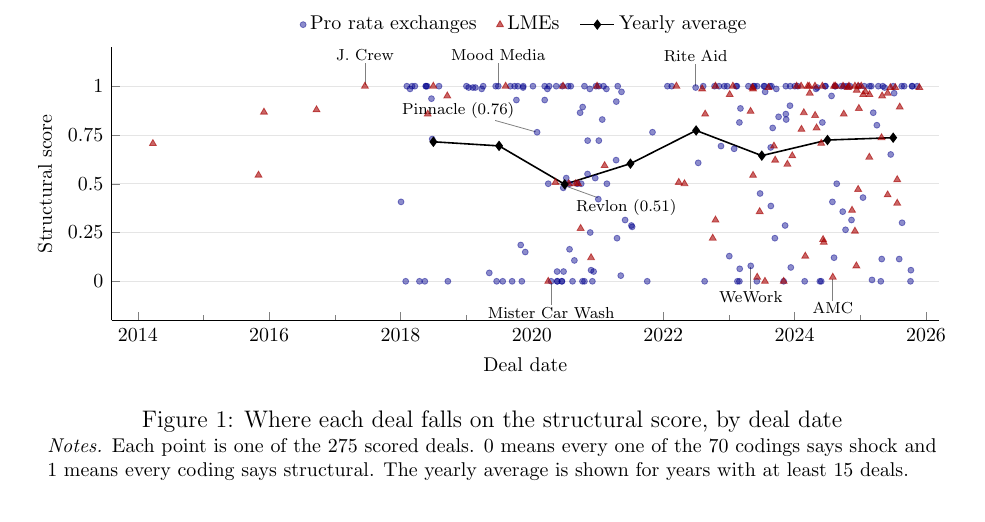
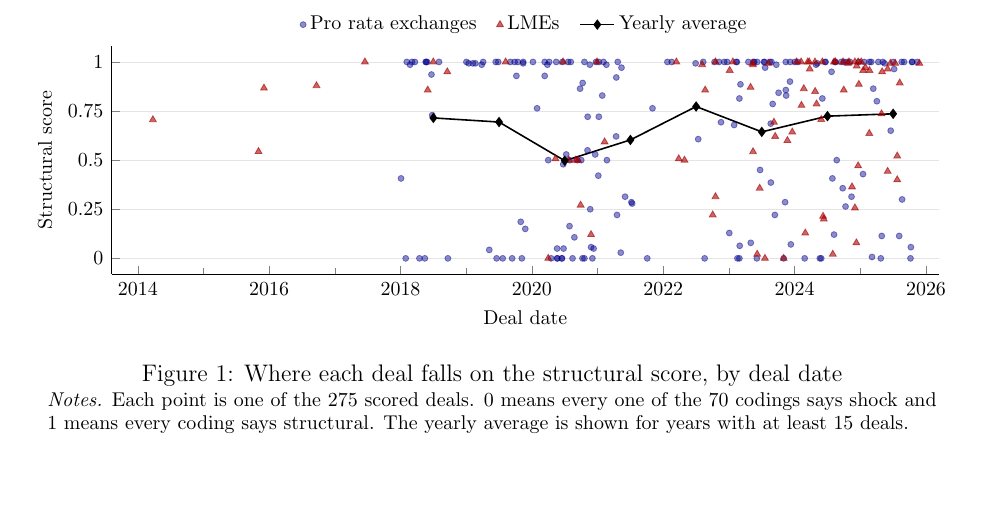
Before and after one commit to stevengoetz1/jiw-lme-data, a LaTeX document (paper/prospectus/main.tex, which reads paper/prospectus/tables/fig_spectrum.tex): part of page 7 of 16, cut so that both start at the same text, the shorter picture padded with empty space. Compiled offline with pdfLaTeX.

Commit message:
Prospectus: spectrum figure without company labels
Co-Authored-By: Claude Fable 5.2 <noreply@anthropic.com>
Claude-Session: https://claude.ai/code/session_01JrAma39JYaRSkkQyBtEYHN

```diff
--- a/paper/prospectus/tables/fig_spectrum.tex
+++ b/paper/prospectus/tables/fig_spectrum.tex
@@ -1,7 +1,7 @@
 \begin{figure}[H]
 \centering
 \begin{tikzpicture}
-\begin{axis}[width=0.98\textwidth, height=6.4cm, xmin=2013.6, xmax=2026.2, ymin=-0.2, ymax=1.2,
+\begin{axis}[width=0.98\textwidth, height=5.6cm, xmin=2013.6, xmax=2026.2, ymin=-0.08, ymax=1.08,
   xtick={2014,2016,...,2026}, minor xtick={2015,2017,...,2025}, x tick label style={/pgf/number format/1000 sep=}, ytick={0,0.25,0.5,0.75,1},
   xlabel={Deal date}, ylabel={Structural score}, label style={font=\footnotesize}, ticklabel style={font=\footnotesize},
   ymajorgrids, grid style={gray!20}, axis lines*=left, clip=false,
@@ -10,14 +10,6 @@
 \addplot[only marks, mark=triangle*, mark size=2pt, color=red!65!black, opacity=0.6] coordinates {(2014.230,0.706) (2015.838,0.544) (2015.921,0.867) (2016.721,0.879) (2017.458,1.000) (2018.414,0.857) (2018.499,1.000) (2018.712,0.950) (2019.600,1.000) (2020.249,0.000) (2020.359,0.507) (2020.474,1.000) (2020.562,0.500) (2020.666,0.500) (2020.704,0.500) (2020.742,0.271) (2020.901,0.121) (2020.992,1.000) (2021.107,0.593) (2022.200,1.000) (2022.236,0.507) (2022.323,0.500) (2022.592,0.986) (2022.638,0.857) (2022.753,0.221) (2022.795,1.000) (2022.795,0.314) (2023.011,0.957) (2023.060,1.000) (2023.329,0.871) (2023.359,0.993) (2023.367,0.986) (2023.367,0.543) (2023.430,0.021) (2023.468,0.357) (2023.548,0.000) (2023.603,0.993) (2023.685,0.693) (2023.704,0.621) (2023.833,0.000) (2023.890,0.600) (2023.964,0.643) (2024.030,1.000) (2024.099,1.000) (2024.104,0.779) (2024.140,0.864) (2024.162,0.129) (2024.200,1.000) (2024.222,1.000) (2024.230,0.964) (2024.310,1.000) (2024.312,0.850) (2024.334,0.786) (2024.405,0.707) (2024.422,1.000) (2024.433,0.214) (2024.444,0.200) (2024.581,0.021) (2024.600,1.000) (2024.622,1.000) (2024.737,1.000) (2024.748,0.857) (2024.811,0.993) (2024.827,1.000) (2024.874,0.364) (2024.918,0.257) (2024.918,1.000) (2024.940,0.079) (2024.945,0.979) (2024.967,1.000) (2024.967,0.471) (2024.978,0.886) (2025.014,1.000) (2025.044,0.957) (2025.079,0.971) (2025.137,0.636) (2025.140,0.957) (2025.323,0.736) (2025.332,0.950) (2025.416,0.443) (2025.416,0.964) (2025.458,0.993) (2025.532,0.993) (2025.562,0.521) (2025.562,0.400) (2025.600,0.893) (2025.899,0.993)};
 \addplot[black, thick, mark=diamond*, mark size=2pt] coordinates {(2018.5,0.715) (2019.5,0.694) (2020.5,0.497) (2021.5,0.603) (2022.5,0.773) (2023.5,0.644) (2024.5,0.724) (2025.5,0.736)};
 \legend{Pro rata exchanges, LMEs, Yearly average}
-\node[pin={[pin edge={gray, thin}, pin distance=11pt, font=\scriptsize, inner sep=1pt, fill=white, fill opacity=0.85, text opacity=1]90:J. Crew}, inner sep=0pt] at (axis cs:2017.458,1.000) {};
-\node[pin={[pin edge={gray, thin}, pin distance=11pt, font=\scriptsize, inner sep=1pt, fill=white, fill opacity=0.85, text opacity=1]90:Mood Media}, inner sep=0pt] at (axis cs:2019.488,1.000) {};
-\node[pin={[pin edge={gray, thin}, pin distance=11pt, font=\scriptsize, inner sep=1pt, fill=white, fill opacity=0.85, text opacity=1]150:Pinnacle (0.76)}, inner sep=0pt] at (axis cs:2020.079,0.764) {};
-\node[pin={[pin edge={gray, thin}, pin distance=11pt, font=\scriptsize, inner sep=1pt, fill=white, fill opacity=0.85, text opacity=1]320:Revlon (0.51)}, inner sep=0pt] at (axis cs:2020.359,0.507) {};
-\node[pin={[pin edge={gray, thin}, pin distance=11pt, font=\scriptsize, inner sep=1pt, fill=white, fill opacity=0.85, text opacity=1]270:Mister Car Wash}, inner sep=0pt] at (axis cs:2020.293,0.000) {};
-\node[pin={[pin edge={gray, thin}, pin distance=11pt, font=\scriptsize, inner sep=1pt, fill=white, fill opacity=0.85, text opacity=1]90:Rite Aid}, inner sep=0pt] at (axis cs:2022.493,0.993) {};
-\node[pin={[pin edge={gray, thin}, pin distance=11pt, font=\scriptsize, inner sep=1pt, fill=white, fill opacity=0.85, text opacity=1]270:WeWork}, inner sep=0pt] at (axis cs:2023.332,0.079) {};
-\node[pin={[pin edge={gray, thin}, pin distance=11pt, font=\scriptsize, inner sep=1pt, fill=white, fill opacity=0.85, text opacity=1]270:AMC}, inner sep=0pt] at (axis cs:2024.581,0.021) {};
 \end{axis}
 \end{tikzpicture}
 \caption{Where each deal falls on the structural score, by deal date}
```
Also changed, not shown: code/03_prospectus_tables.py (+2 -3 lines), output/tables/prospectus/fig_spectrum.tex (+1 -9 lines).
